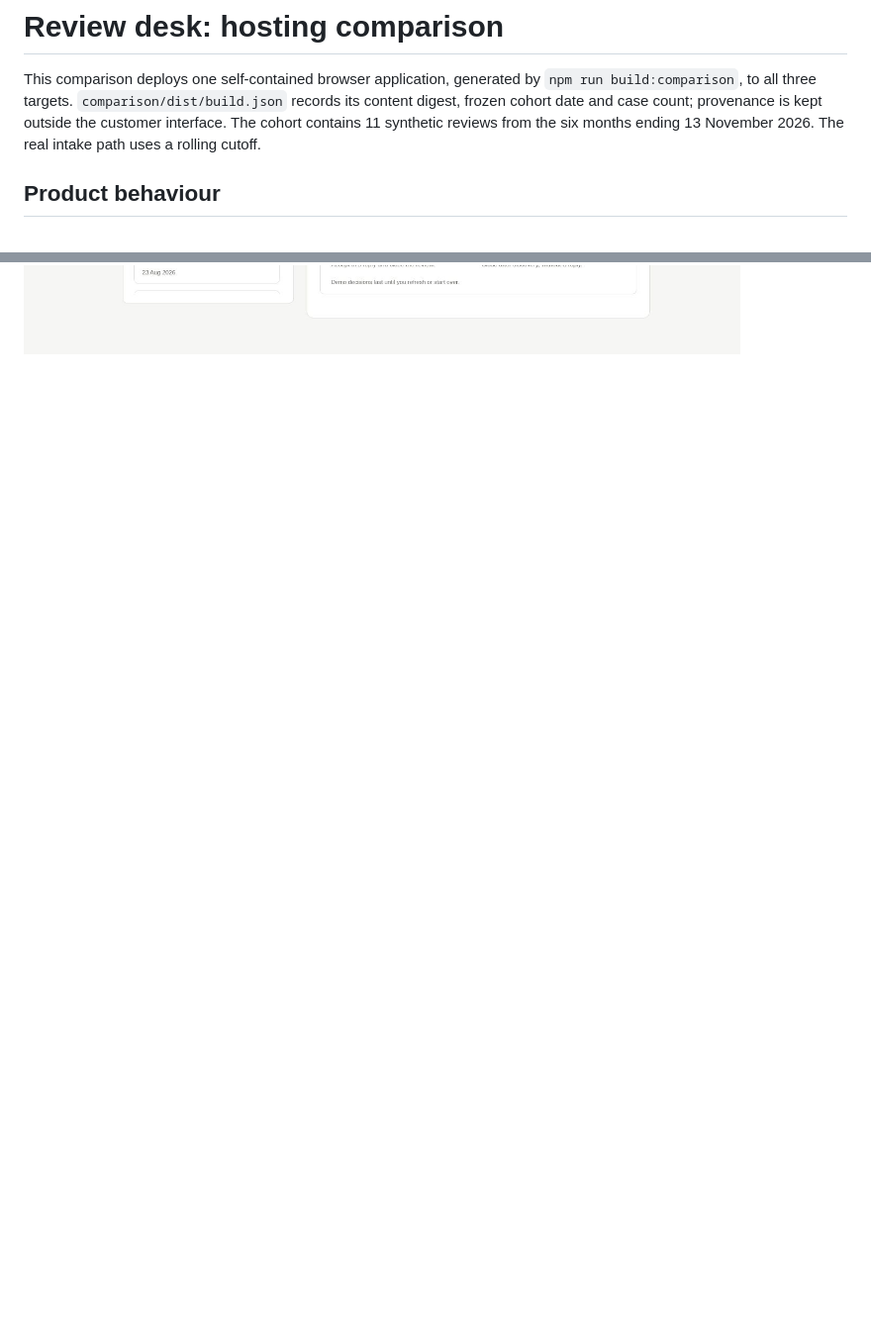
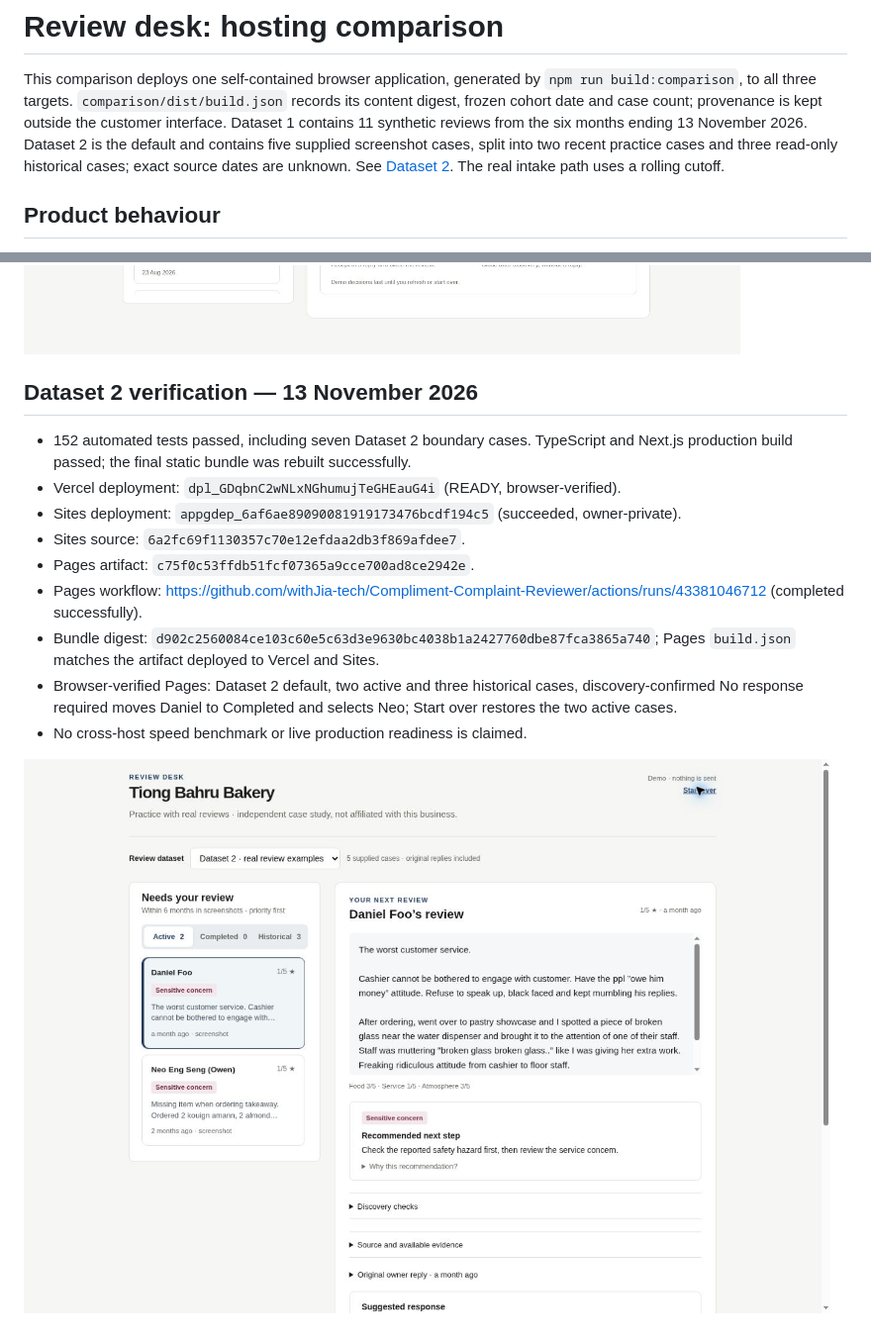
Before and after one commit to withJia-tech/Compliment-Complaint-Reviewer, a Markdown page: docs/HOSTING_COMPARISON.md, 2 parts joined by grey strips. Shown at 99% size. Drawn GitHub-style; pictures changed too: docs/screenshots/review-desk-pages-dataset2.jpg (added); blank space fills up the shorter version.

```diff
--- a/docs/HOSTING_COMPARISON.md
+++ b/docs/HOSTING_COMPARISON.md
@@ -3,8 +3,10 @@
 This comparison deploys one self-contained browser application, generated by
 `npm run build:comparison`, to all three targets. `comparison/dist/build.json`
 records its content digest, frozen cohort date and case count; provenance is kept
-outside the customer interface. The cohort contains 11 synthetic reviews from the
-six months ending 13 November 2026. The real intake path uses a rolling cutoff.
+outside the customer interface. Dataset 1 contains 11 synthetic reviews from the six months ending 13 November 2026.
+Dataset 2 is the default and contains five supplied screenshot cases, split into two recent
+practice cases and three read-only historical cases; exact source dates are unknown. See
+[Dataset 2](DATASET_2.md). The real intake path uses a rolling cutoff.
 
 ## Product behaviour
 
@@ -71,2 +72,21 @@ Next.js prototype retains its own checks and is not suitable for public live use
 
 ![Published decision-focused review desk](screenshots/review-desk-clean.jpg)
+
+## Dataset 2 verification — 13 November 2026
+
+- 152 automated tests passed, including seven Dataset 2 boundary cases. TypeScript and
+  Next.js production build passed; the final static bundle was rebuilt successfully.
+- Vercel deployment: `dpl_GDqbnC2wNLxNGhumujTeGHEauG4i` (READY, browser-verified).
+- Sites deployment: `appgdep_6af6ae89090081919173476bcdf194c5` (succeeded, owner-private).
+- Sites source: `6a2fc69f1130357c70e12efdaa2db3f869afdee7`.
+- Pages artifact: `c75f0c53ffdb51fcf07365a9cce700ad8ce2942e`.
+- Pages workflow: https://github.com/withJia-tech/Compliment-Complaint-Reviewer/actions/runs/43381046712
+  (completed successfully).
+- Bundle digest: `d902c2560084ce103c60e5c63d3e9630bc4038b1a2427760dbe87fca3865a740`;
+  Pages `build.json` matches the artifact deployed to Vercel and Sites.
+- Browser-verified Pages: Dataset 2 default, two active and three historical cases,
+  discovery-confirmed No response required moves Daniel to Completed and selects Neo;
+  Start over restores the two active cases.
+- No cross-host speed benchmark or live production readiness is claimed.
+
+![Dataset 2 verified on GitHub Pages](screenshots/review-desk-pages-dataset2.jpg)
```
Also changed, not shown: other parts of docs/HOSTING_COMPARISON.md (+10 -11 lines), README.md (+3 -1 lines), docs/DATASET_2.md (added, +77 -0 lines), docs/screenshots/review-desk-dataset2.jpg (added), 14 other files.
